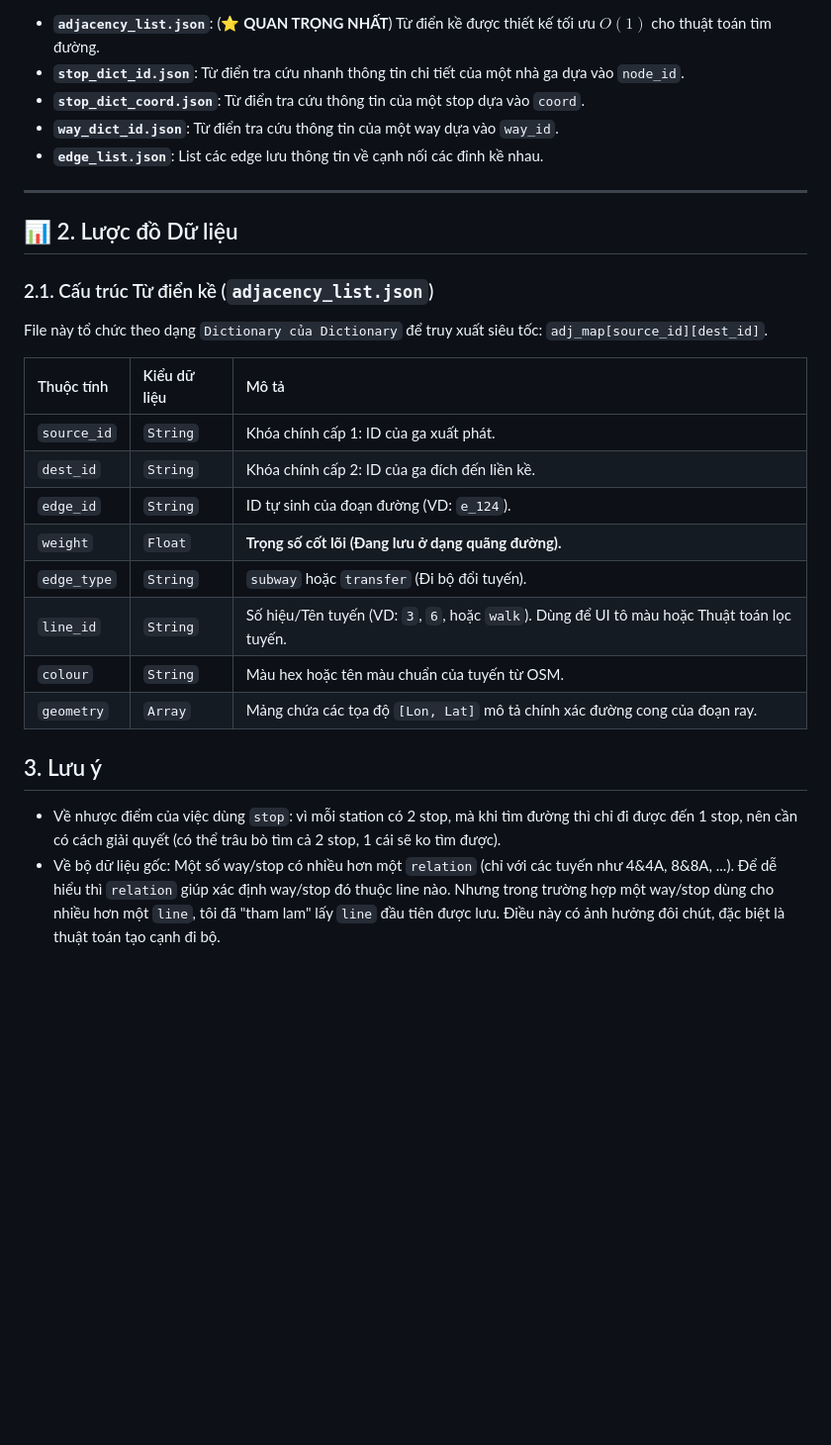
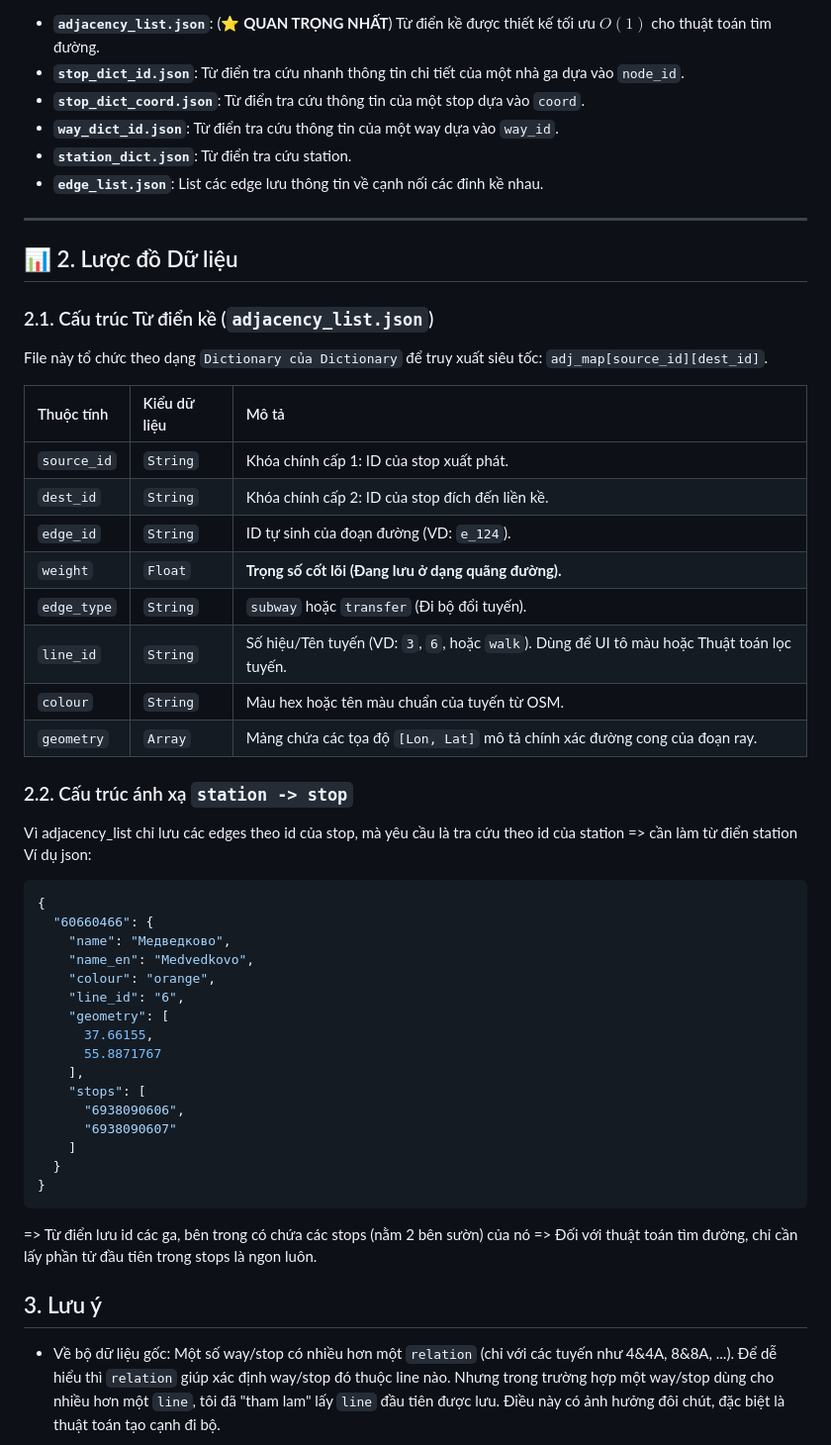
Before and after one commit to cacancap/Moscow_Metro_Pathfinder, a Markdown page: data/processed/HDSD.md, the part around the change. Shown at 99% size. Drawn GitHub-style; blank space fills up the shorter version.

Commit message:
Bổ sung HDSD

````diff
--- a/data/processed/HDSD.md
+++ b/data/processed/HDSD.md
@@ -10,18 +10,20 @@ Toàn bộ dữ liệu đã được làm sạch nằm trong thư mục `outputs
 * **`stop_dict_id.json`**: Từ điển tra cứu nhanh thông tin chi tiết của một nhà ga dựa vào `node_id`.
 * **`stop_dict_coord.json`**: Từ điển tra cứu thông tin của một stop dựa vào `coord`.
 * **`way_dict_id.json`**: Từ điển tra cứu thông tin của một way dựa vào `way_id`.
+* **`station_dict.json`**: Từ điển tra cứu station.
 * **`edge_list.json`**: List các edge lưu thông tin về cạnh nối các đỉnh kề nhau.
 ---
 
 ## 📊 2. Lược đồ Dữ liệu
+
 
 ### 2.1. Cấu trúc Từ điển kề (`adjacency_list.json`)
 File này tổ chức theo dạng `Dictionary của Dictionary` để truy xuất siêu tốc: `adj_map[source_id][dest_id]`.
 
 | Thuộc tính | Kiểu dữ liệu | Mô tả |
 | :--- | :--- | :--- |
-| `source_id` | `String` | Khóa chính cấp 1: ID của ga xuất phát. |
-| `dest_id` | `String` | Khóa chính cấp 2: ID của ga đích đến liền kề. |
+| `source_id` | `String` | Khóa chính cấp 1: ID của stop xuất phát. |
+| `dest_id` | `String` | Khóa chính cấp 2: ID của stop đích đến liền kề. |
 | `edge_id` | `String` | ID tự sinh của đoạn đường (VD: `e_124`). |
 | `weight` | `Float` | **Trọng số cốt lõi (Đang lưu ở dạng quãng đường).** |
 | `edge_type` | `String` | `subway` hoặc `transfer` (Đi bộ đổi tuyến). |
@@ -29,9 +31,35 @@ File này tổ chức theo dạng `Dictionary của Dictionary` để truy xuấ
 | `colour` | `String` | Màu hex hoặc tên màu chuẩn của tuyến từ OSM. |
 | `geometry` | `Array` | Mảng chứa các tọa độ `[Lon, Lat]` mô tả chính xác đường cong của đoạn ray. |
 
+### 2.2. Cấu trúc ánh xạ `station -> stop`
+Vì adjacency_list chỉ lưu các edges theo id của stop, mà yêu cầu là tra cứu theo id của station => cần làm từ điển station
+Ví dụ json:
+
+
+```json
+{
+  "60660466": {
+    "name": "Медведково",
+    "name_en": "Medvedkovo",
+    "colour": "orange",
+    "line_id": "6",
+    "geometry": [
+      37.66155,
+      55.8871767
+    ],
+    "stops": [
+      "6938090606",
+      "6938090607"
+    ]
+  }
+}
+```
+
+=> Từ điển lưu id các ga, bên trong có chứa các stops (nằm 2 bên sườn) của nó
+=> Đối với thuật toán tìm đường, chỉ cần lấy phần tử đầu tiên trong stops là ngon luôn.
+
 ## 3. Lưu ý
 
-- Về nhược điểm của việc dùng `stop`: vì mỗi station có 2 stop, mà khi tìm đường thì chỉ đi được đến 1 stop, nên cần có cách giải quyết (có thể trâu bò tìm cả 2 stop, 1 cái sẽ ko tìm được).
 - Về bộ dữ liệu gốc: Một số way/stop có nhiều hơn một `relation` (chỉ với các tuyến như 4&4A, 8&8A, ...). Để dễ hiểu thì `relation` giúp xác định way/stop đó thuộc line nào. Nhưng trong trường hợp một way/stop dùng cho nhiều hơn một `line`, tôi đã "tham lam" lấy `line` đầu tiên được lưu. Điều này có ảnh hưởng đôi chút, đặc biệt là thuật toán tạo cạnh đi bộ.
 
 **Ví dụ JSON:**
````
